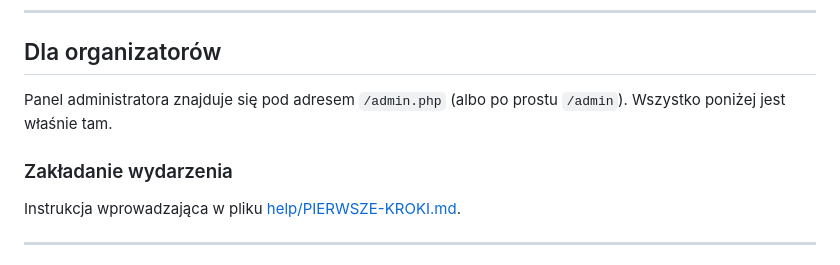
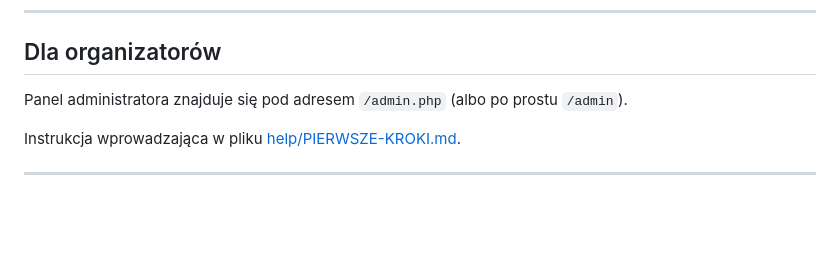
Before and after one commit to marcinskotnicki/zapisynagry, a Markdown page: README.pl.md, the part around the change. Drawn GitHub-style; blank space fills up the shorter version.

```diff
--- a/README.pl.md
+++ b/README.pl.md
@@ -51,9 +51,7 @@ Skrócona instrukcja obsługi w pliku [help/DLA-GRACZY.md](help/DLA-GRACZY.md).
 ## Dla organizatorów
 
 Panel administratora znajduje się pod adresem `/admin.php` (albo po prostu
-`/admin`). Wszystko poniżej jest właśnie tam.
-
-### Zakładanie wydarzenia
+`/admin`).
 
 Instrukcja wprowadzająca w pliku [help/PIERWSZE-KROKI.md](help/PIERWSZE-KROKI.md).
 
```
